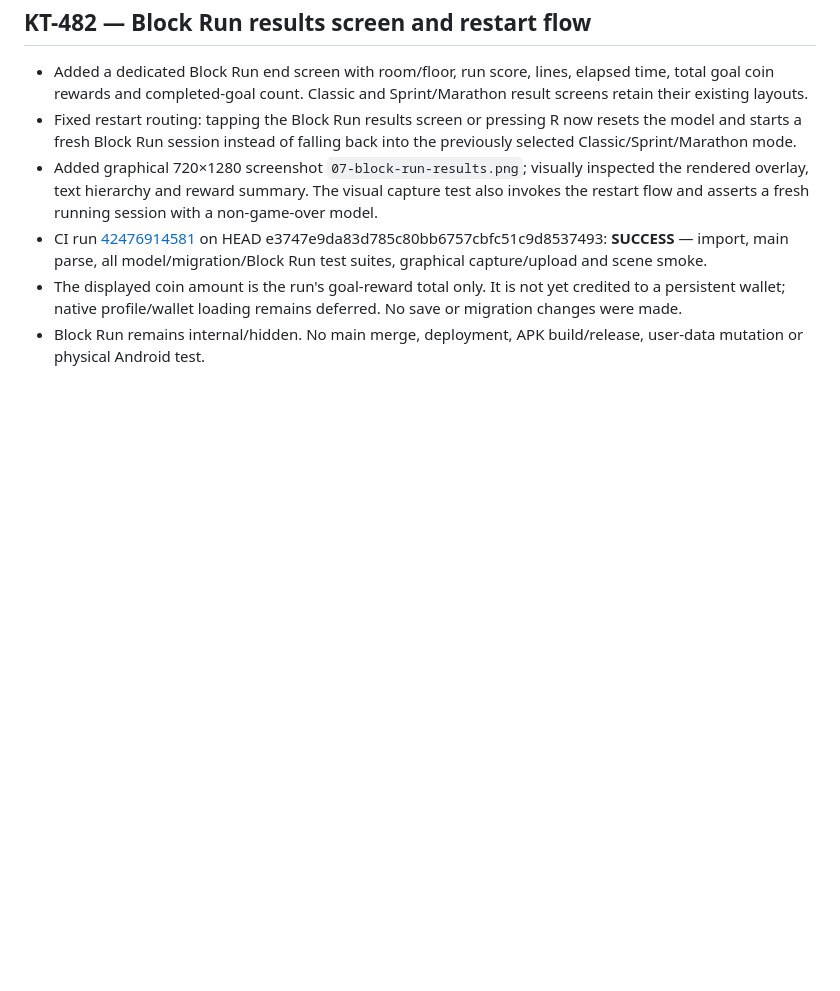
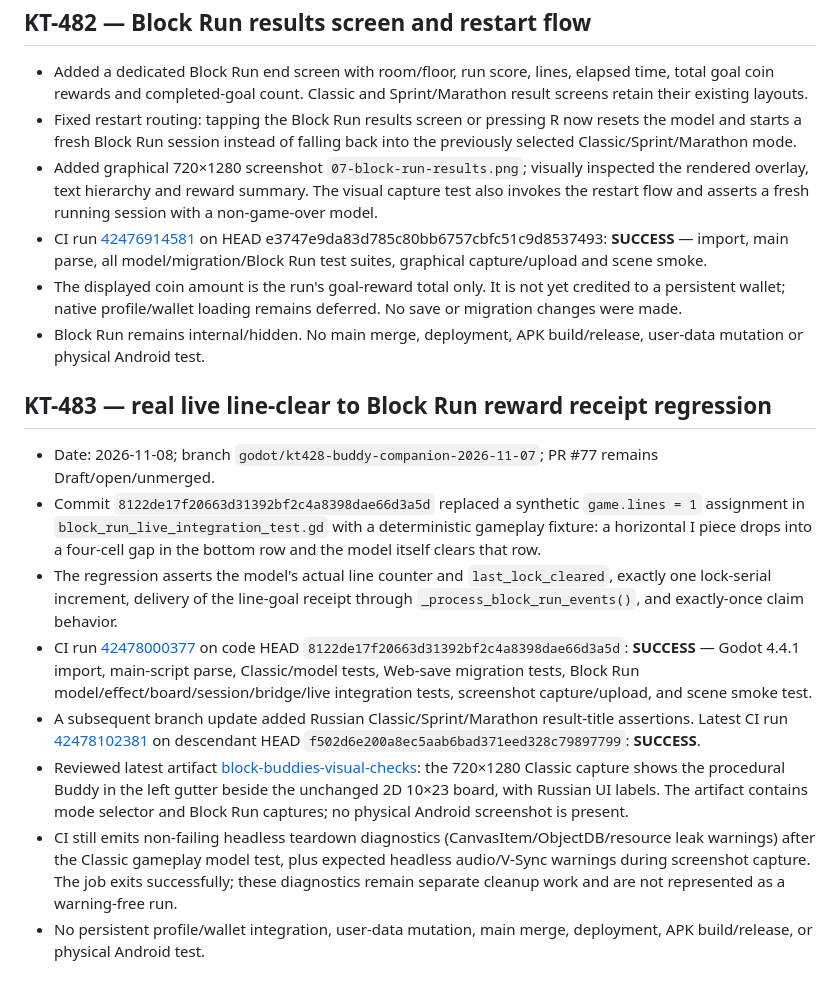
Before and after one commit to MaiklLX/Tetrios.LX, a Markdown page: godot/docs/CHECKPOINTS.md, the part around the change. GitHub-like rendering; blank space fills up the shorter version.

Commit message:
KT-483: record real line-clear integration regression

```diff
--- a/godot/docs/CHECKPOINTS.md
+++ b/godot/docs/CHECKPOINTS.md
@@ -281,3 +281,13 @@
 - CI run [42476914581](https://github.com/MaiklLX/Tetrios.LX/actions/runs/42476914581) on HEAD e3747e9da83d785c80bb6757cbfc51c9d8537493: **SUCCESS** — import, main parse, all model/migration/Block Run test suites, graphical capture/upload and scene smoke.
 - The displayed coin amount is the run's goal-reward total only. It is not yet credited to a persistent wallet; native profile/wallet loading remains deferred. No save or migration changes were made.
 - Block Run remains internal/hidden. No main merge, deployment, APK build/release, user-data mutation or physical Android test.
+
+## KT-483 — real live line-clear to Block Run reward receipt regression
+- Date: 2026-11-08; branch `godot/kt428-buddy-companion-2026-11-07`; PR #77 remains Draft/open/unmerged.
+- Commit `8122de17f20663d31392bf2c4a8398dae66d3a5d` replaced a synthetic `game.lines = 1` assignment in `block_run_live_integration_test.gd` with a deterministic gameplay fixture: a horizontal I piece drops into a four-cell gap in the bottom row and the model itself clears that row.
+- The regression asserts the model's actual line counter and `last_lock_cleared`, exactly one lock-serial increment, delivery of the line-goal receipt through `_process_block_run_events()`, and exactly-once claim behavior.
+- CI run [42478000377](https://github.com/MaiklLX/Tetrios.LX/actions/runs/42478000377) on code HEAD `8122de17f20663d31392bf2c4a8398dae66d3a5d`: **SUCCESS** — Godot 4.4.1 import, main-script parse, Classic/model tests, Web-save migration tests, Block Run model/effect/board/session/bridge/live integration tests, screenshot capture/upload, and scene smoke test.
+- A subsequent branch update added Russian Classic/Sprint/Marathon result-title assertions. Latest CI run [42478102381](https://github.com/MaiklLX/Tetrios.LX/actions/runs/42478102381) on descendant HEAD `f502d6e200a8ec5aab6bad371eed328c79897799`: **SUCCESS**.
+- Reviewed latest artifact [block-buddies-visual-checks](https://github.com/MaiklLX/Tetrios.LX/actions/runs/42478102381/artifacts/13615864955): the 720×1280 Classic capture shows the procedural Buddy in the left gutter beside the unchanged 2D 10×23 board, with Russian UI labels. The artifact contains mode selector and Block Run captures; no physical Android screenshot is present.
+- CI still emits non-failing headless teardown diagnostics (CanvasItem/ObjectDB/resource leak warnings) after the Classic gameplay model test, plus expected headless audio/V-Sync warnings during screenshot capture. The job exits successfully; these diagnostics remain separate cleanup work and are not represented as a warning-free run.
+- No persistent profile/wallet integration, user-data mutation, main merge, deployment, APK build/release, or physical Android test.
```
